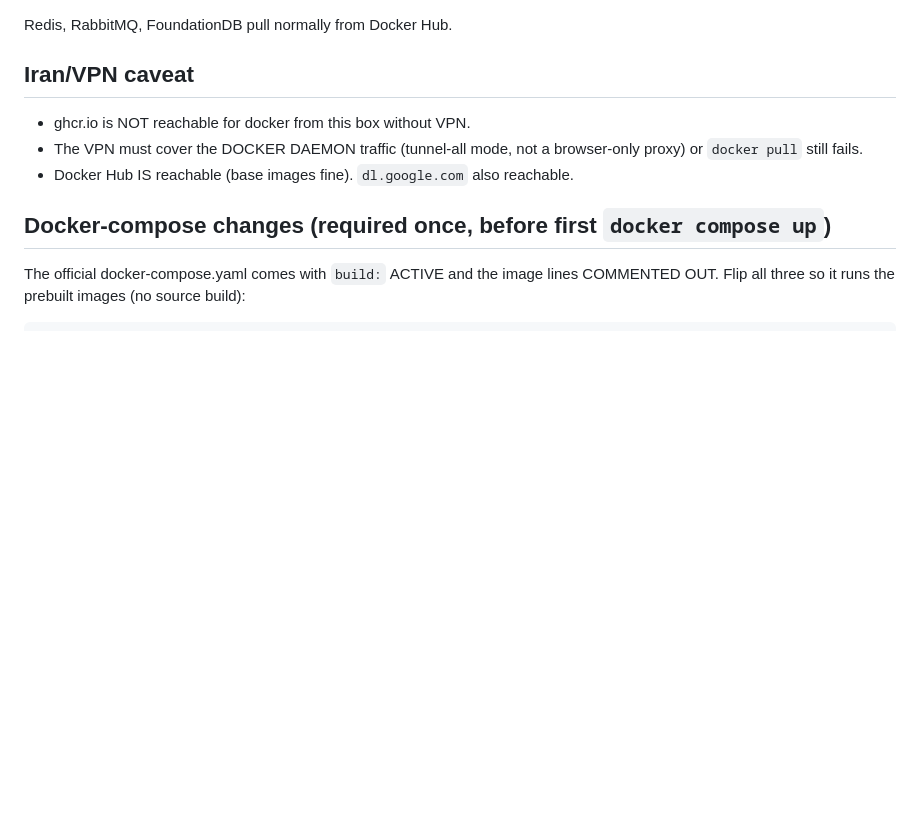
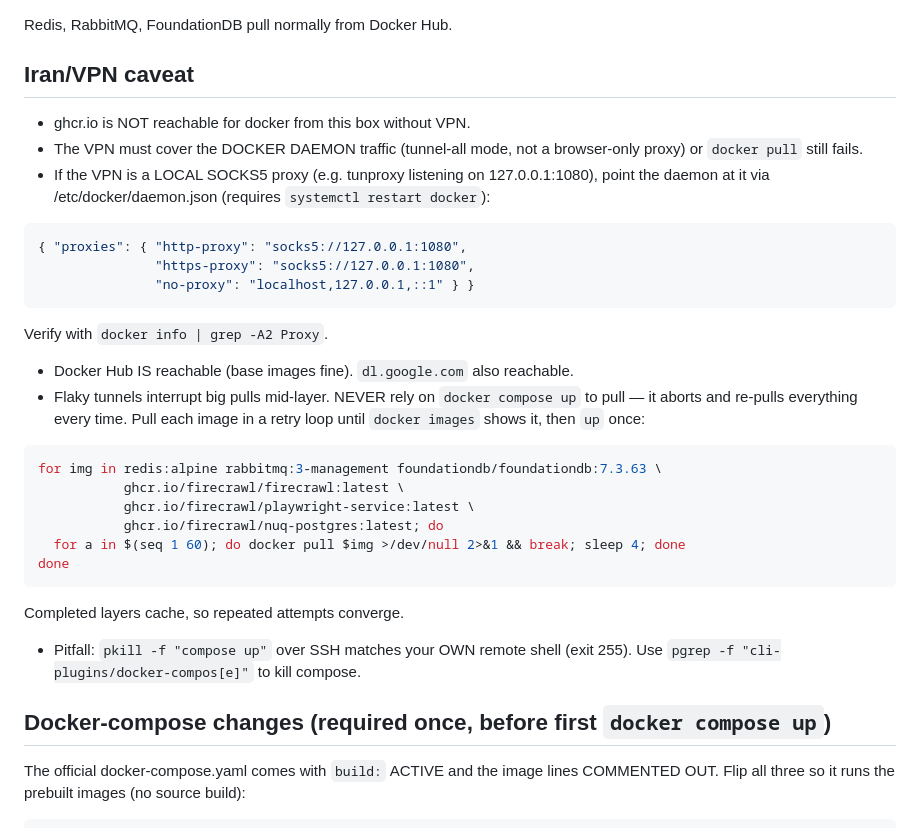
Before and after one commit to mah92/my-hermes-skills, a Markdown page: hermes-selfhosted-firecrawl-skill/SKILL.md, the part around the change. Drawn GitHub-style; blank space fills up the shorter version.

Commit message:
firecrawl skill: socks5 daemon proxy config + flaky-tunnel pull retry loop

````diff
--- a/hermes-selfhosted-firecrawl-skill/SKILL.md
+++ b/hermes-selfhosted-firecrawl-skill/SKILL.md
@@ -34,7 +34,30 @@ Redis, RabbitMQ, FoundationDB pull normally from Docker Hub.
 - ghcr.io is NOT reachable for docker from this box without VPN.
 - The VPN must cover the DOCKER DAEMON traffic (tunnel-all mode, not a
   browser-only proxy) or `docker pull` still fails.
+- If the VPN is a LOCAL SOCKS5 proxy (e.g. tunproxy listening on
+  127.0.0.1:1080), point the daemon at it via /etc/docker/daemon.json
+  (requires `systemctl restart docker`):
+```json
+{ "proxies": { "http-proxy": "socks5://127.0.0.1:1080",
+               "https-proxy": "socks5://127.0.0.1:1080",
+               "no-proxy": "localhost,127.0.0.1,::1" } }
+```
+  Verify with `docker info | grep -A2 Proxy`.
 - Docker Hub IS reachable (base images fine). `dl.google.com` also reachable.
+- Flaky tunnels interrupt big pulls mid-layer. NEVER rely on `docker compose
+  up` to pull — it aborts and re-pulls everything every time. Pull each image
+  in a retry loop until `docker images` shows it, then `up` once:
+```bash
+for img in redis:alpine rabbitmq:3-management foundationdb/foundationdb:7.3.63 \
+           ghcr.io/firecrawl/firecrawl:latest \
+           ghcr.io/firecrawl/playwright-service:latest \
+           ghcr.io/firecrawl/nuq-postgres:latest; do
+  for a in $(seq 1 60); do docker pull $img >/dev/null 2>&1 && break; sleep 4; done
+done
+```
+  Completed layers cache, so repeated attempts converge.
+- Pitfall: `pkill -f "compose up"` over SSH matches your OWN remote shell
+  (exit 255). Use `pgrep -f "cli-plugins/docker-compos[e]"` to kill compose.
 
 ## Docker-compose changes (required once, before first `docker compose up`)
 
````
